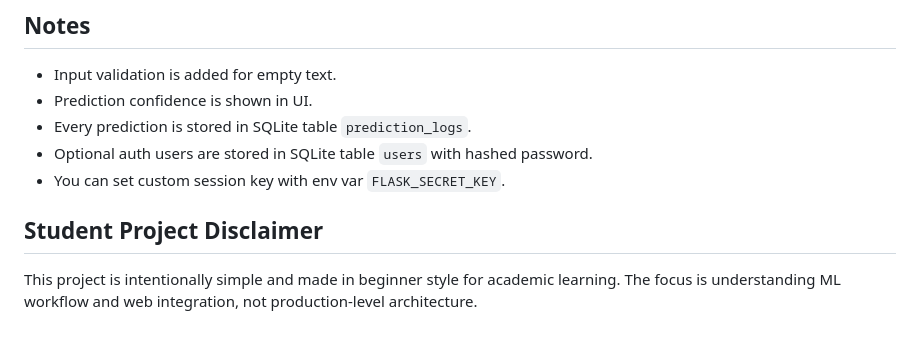
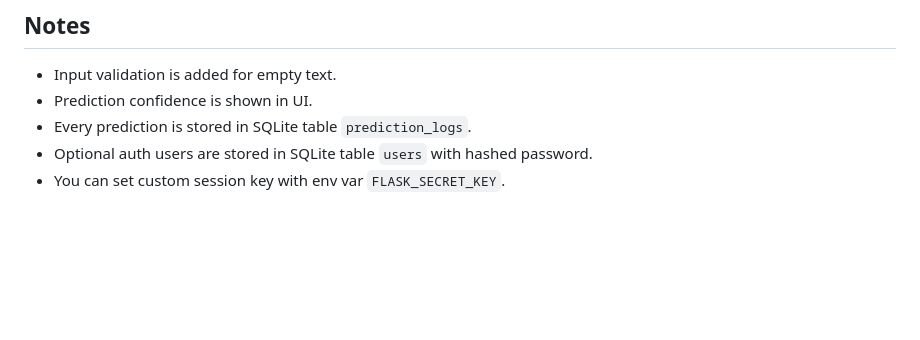
Before and after one commit to Sandip-Kumar-Panigrahi/Fake-News-Detection, a Markdown page: README.md, the part around the change. Drawn GitHub-style; blank space fills up the shorter version.

Commit message:
update 12/07
Removed student project disclaimer from README.

```diff
--- a/README.md
+++ b/README.md
@@ -153,8 +153,3 @@ Set `OPENAI_API_KEY` and/or `GOOGLE_API_KEY` (or `GEMINI_API_KEY`) in the enviro
 - Every prediction is stored in SQLite table `prediction_logs`.
 - Optional auth users are stored in SQLite table `users` with hashed password.
 - You can set custom session key with env var `FLASK_SECRET_KEY`.
-
-## Student Project Disclaimer
-
-This project is intentionally simple and made in beginner style for academic learning.
-The focus is understanding ML workflow and web integration, not production-level architecture.
```
